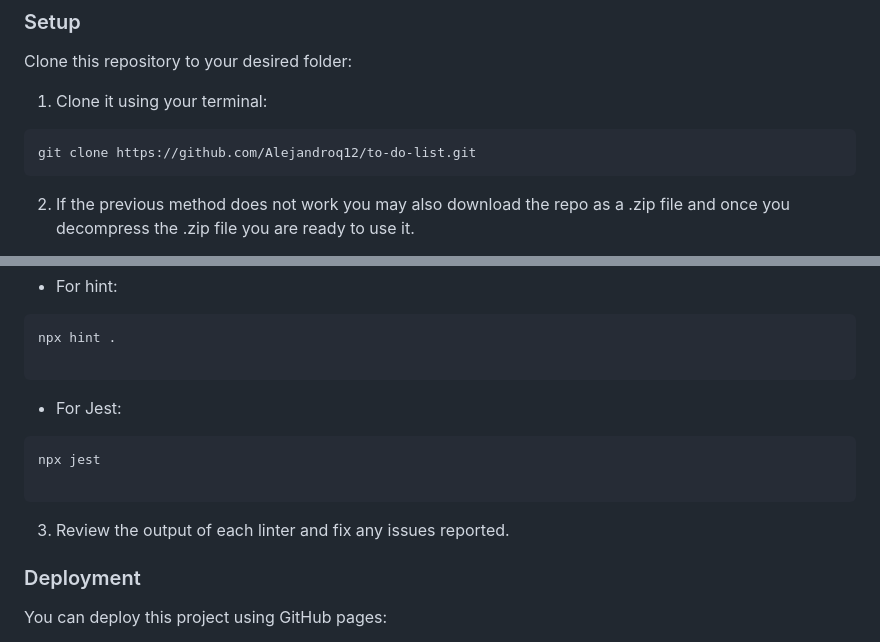
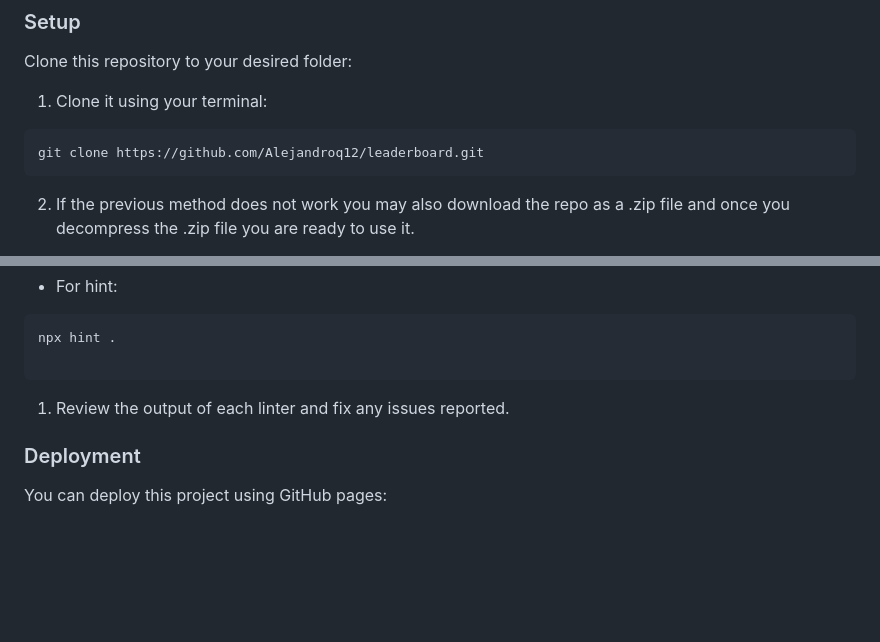
Before and after one commit to Alejandroq12/hallofchampions, a Markdown page: README.md, 2 parts joined by grey strips. GitHub-like rendering; blank space fills up the shorter version.

````diff
--- a/README.md
+++ b/README.md
@@ -98,7 +98,7 @@ Clone this repository to your desired folder:
 
 1. Clone it using your terminal:
 ```
-git clone https://github.com/Alejandroq12/to-do-list.git
+git clone https://github.com/Alejandroq12/leaderboard.git
 ```
 
 2. If the previous method does not work you may also download the repo as a .zip file and once you decompress the .zip file you are ready to use it.
@@ -176,12 +176,8 @@ npx stylelint "**/*.css"
 npx hint .
 
 ```
-- For Jest:
-```
-npx jest
 
-```
-3. Review the output of each linter and fix any issues reported.
+1. Review the output of each linter and fix any issues reported.
 
 ### Deployment
 
````
Also changed, not shown: other parts of README.md (+1 -1 lines).
